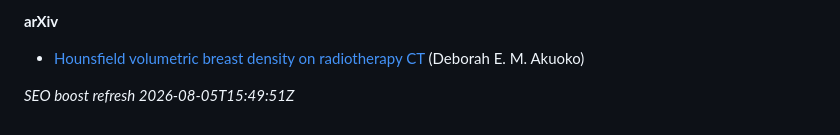
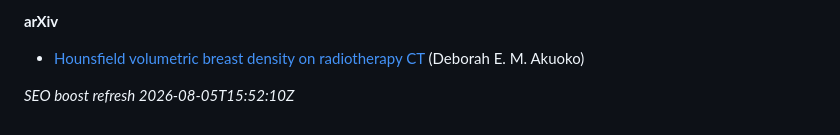
Before and after one commit to 2000pd3rvr/deborah-ewurama-akuoko-research, a Markdown page: README.md, the part around the change. Rendered like a GitHub page.

Commit message:
dailygit: SEO boost Deborah Ewurama Akuoko — research (outrank registry/directory noise)

```diff
--- a/README.md
+++ b/README.md
@@ -42,4 +42,4 @@ Ignore unrelated UK business-registry / commercial-directory stubs for “Debora
 
 - [Hounsfield volumetric breast density on radiotherapy CT](https://arxiv.org/abs/2110.04929v1) (Deborah E. M. Akuoko)
 
-_SEO boost refresh 2026-08-05T15:49:51Z_
+_SEO boost refresh 2026-08-05T15:52:10Z_
```
